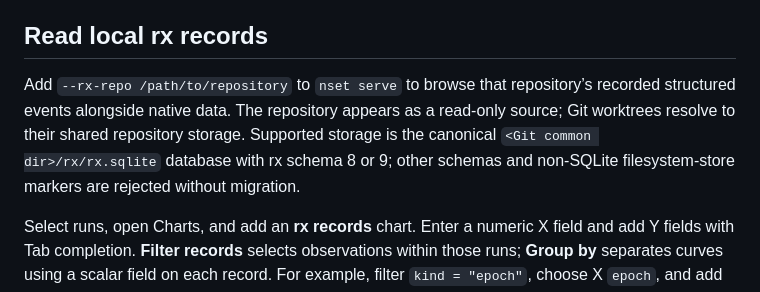
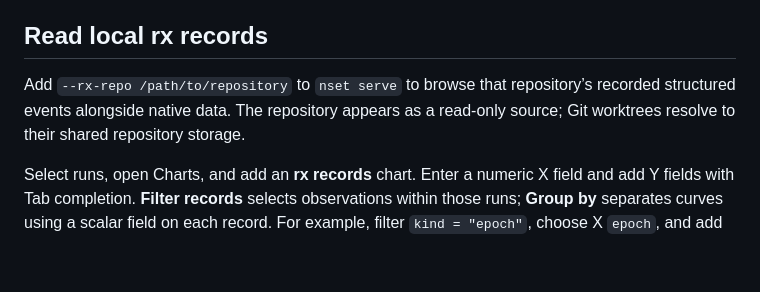
Before and after one commit to Blair-Johnson/nset, a Markdown page: README.md, the part around the change. GitHub-like rendering; blank space fills up the shorter version.

Commit message:
docs: keep reader format diagnostics out of quick start

```diff
--- a/README.md
+++ b/README.md
@@ -39,7 +39,7 @@ Use `--host 0.0.0.0` for remote clients, with HTTPS or a secure tunnel on untrus
 
 ## Read local rx records
 
-Add `--rx-repo /path/to/repository` to `nset serve` to browse that repository’s recorded structured events alongside native data. The repository appears as a read-only source; Git worktrees resolve to their shared repository storage. Supported storage is the canonical `<Git common dir>/rx/rx.sqlite` database with rx schema 8 or 9; other schemas and non-SQLite filesystem-store markers are rejected without migration.
+Add `--rx-repo /path/to/repository` to `nset serve` to browse that repository’s recorded structured events alongside native data. The repository appears as a read-only source; Git worktrees resolve to their shared repository storage.
 
 Select runs, open Charts, and add an **rx records** chart. Enter a numeric X field and add Y fields with Tab completion. **Filter records** selects observations within those runs; **Group by** separates curves using a scalar field on each record. For example, filter `kind = "epoch"`, choose X `epoch`, and add `train_loss` and `val_loss`. Use `metrics.loss` for a nested field and `$["metrics.loss"]` for a literal dotted key. **Inspect records** pages through the underlying JSON.
 
```
